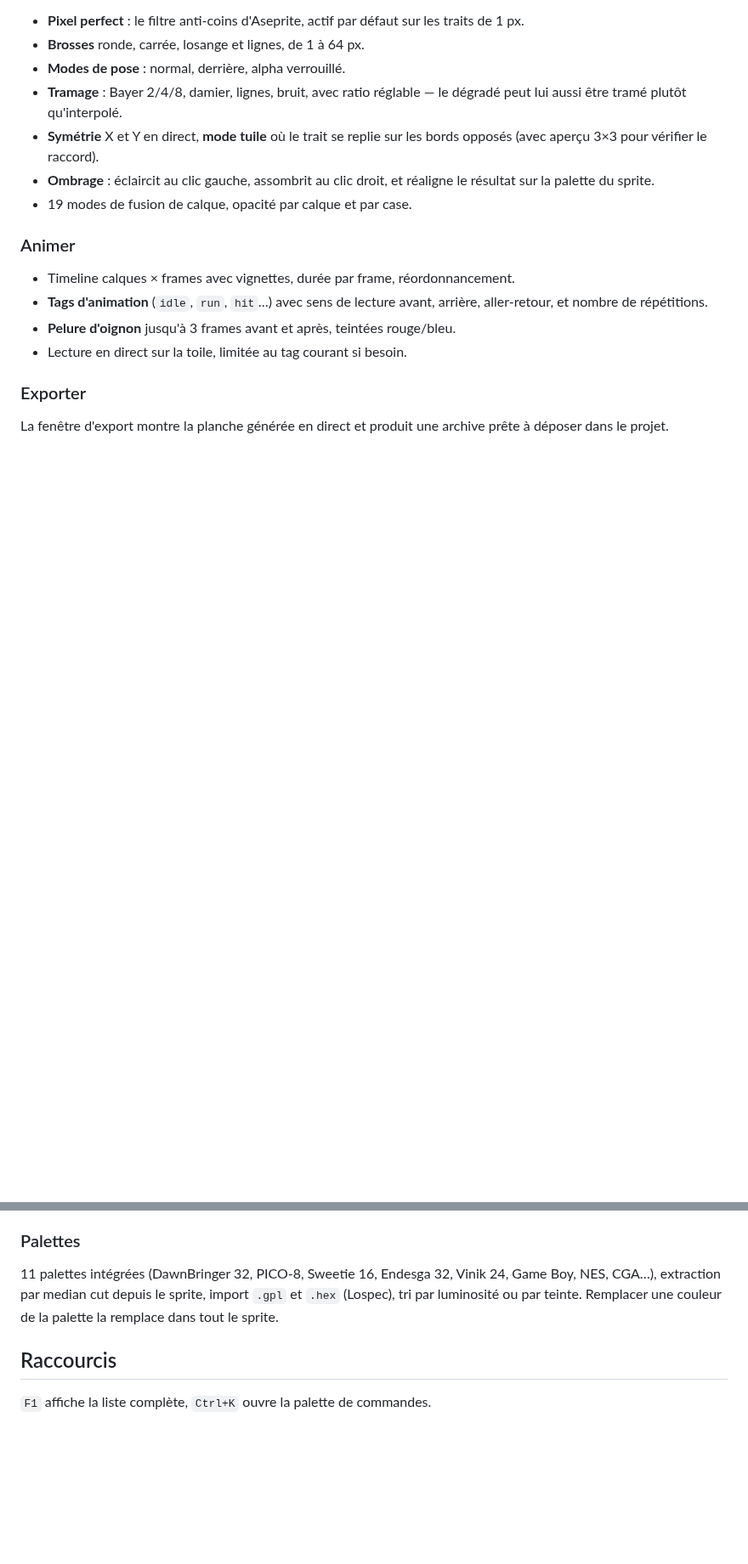
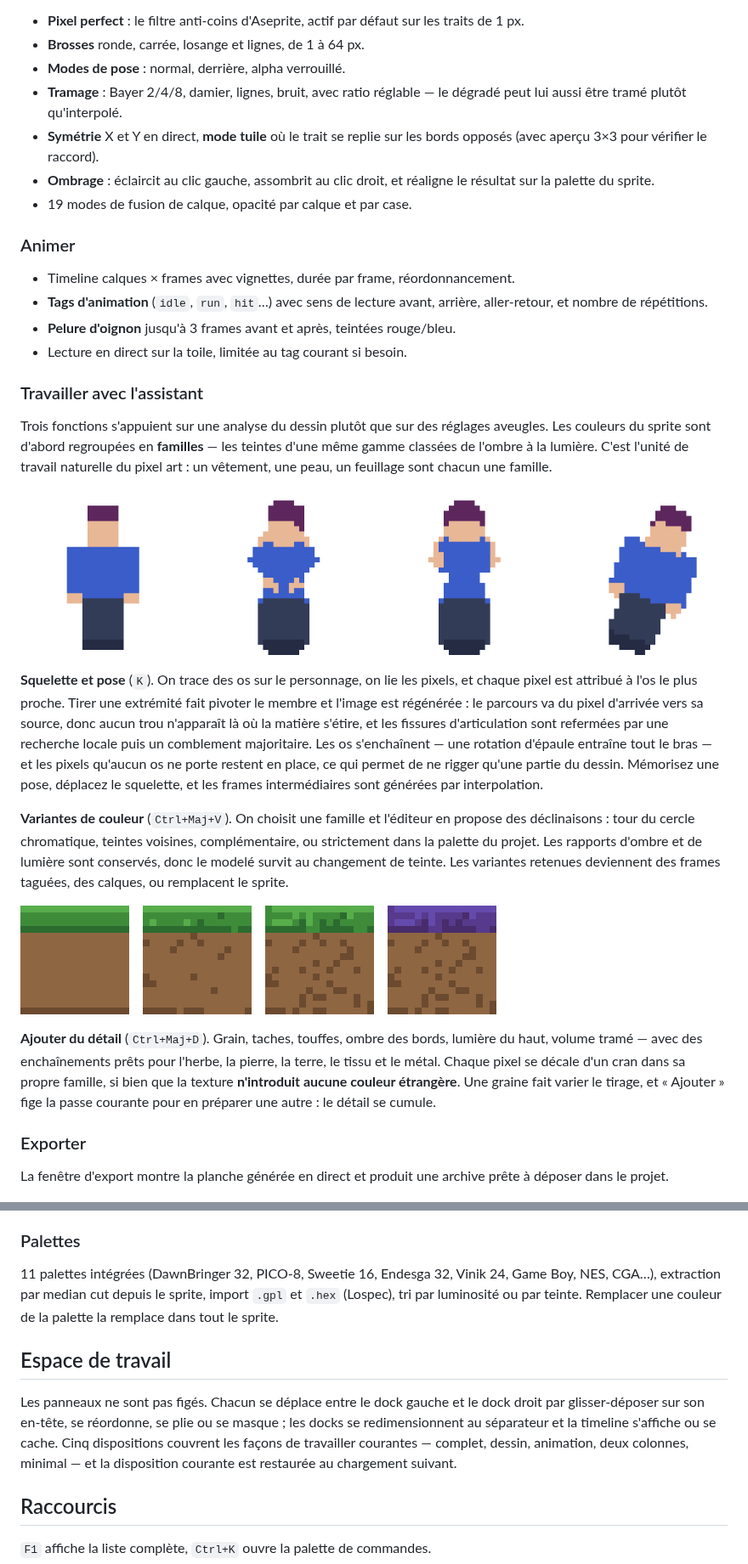
Before and after one commit to jules-crevoisier/sprite, a Markdown page: README.md, 2 parts joined by grey strips. Shown at 85% size. GitHub-like rendering; pictures changed too: docs/detail.png (added), docs/rig.png (added); blank space fills up the shorter version.

```diff
--- a/README.md
+++ b/README.md
@@ -127,6 +127,43 @@ déplacement, main et loupe.
 - **Pelure d'oignon** jusqu'à 3 frames avant et après, teintées rouge/bleu.
 - Lecture en direct sur la toile, limitée au tag courant si besoin.
 
+### Travailler avec l'assistant
+
+Trois fonctions s'appuient sur une analyse du dessin plutôt que sur des
+réglages aveugles. Les couleurs du sprite sont d'abord regroupées en
+**familles** — les teintes d'une même gamme classées de l'ombre à la
+lumière. C'est l'unité de travail naturelle du pixel art : un vêtement, une
+peau, un feuillage sont chacun une famille.
+
+![Un personnage au repos puis posé par le squelette](docs/rig.png)
+
+**Squelette et pose** (`K`). On trace des os sur le personnage, on lie les
+pixels, et chaque pixel est attribué à l'os le plus proche. Tirer une
+extrémité fait pivoter le membre et l'image est régénérée : le parcours va
+du pixel d'arrivée vers sa source, donc aucun trou n'apparaît là où la
+matière s'étire, et les fissures d'articulation sont refermées par une
+recherche locale puis un comblement majoritaire. Les os s'enchaînent — une
+rotation d'épaule entraîne tout le bras — et les pixels qu'aucun os ne porte
+restent en place, ce qui permet de ne rigger qu'une partie du dessin.
+Mémorisez une pose, déplacez le squelette, et les frames intermédiaires sont
+générées par interpolation.
+
+**Variantes de couleur** (`Ctrl+Maj+V`). On choisit une famille et l'éditeur
+en propose des déclinaisons : tour du cercle chromatique, teintes voisines,
+complémentaire, ou strictement dans la palette du projet. Les rapports
+d'ombre et de lumière sont conservés, donc le modelé survit au changement de
+teinte. Les variantes retenues deviennent des frames taguées, des calques,
+ou remplacent le sprite.
+
+![Bloc d'herbe brut, deux passes de détail, puis une variante de couleur](docs/detail.png)
+
+**Ajouter du détail** (`Ctrl+Maj+D`). Grain, taches, touffes, ombre des
+bords, lumière du haut, volume tramé — avec des enchaînements prêts pour
+l'herbe, la pierre, la terre, le tissu et le métal. Chaque pixel se décale
+d'un cran dans sa propre famille, si bien que la texture **n'introduit
+aucune couleur étrangère**. Une graine fait varier le tirage, et « Ajouter »
+fige la passe courante pour en préparer une autre : le détail se cumule.
+
 ### Exporter
 
 La fenêtre d'export montre la planche générée en direct et produit une archive
@@ -172,6 +209,15 @@ frames en indiquant la taille des cases, l'espacement et la marge.
 `.gpl` et `.hex` (Lospec), tri par luminosité ou par teinte. Remplacer une
 couleur de la palette la remplace dans tout le sprite.
 
+## Espace de travail
+
+Les panneaux ne sont pas figés. Chacun se déplace entre le dock gauche et le
+dock droit par glisser-déposer sur son en-tête, se réordonne, se plie ou se
+masque ; les docks se redimensionnent au séparateur et la timeline s'affiche
+ou se cache. Cinq dispositions couvrent les façons de travailler courantes —
+complet, dessin, animation, deux colonnes, minimal — et la disposition
+courante est restaurée au chargement suivant.
+
 ## Raccourcis
 
 `F1` affiche la liste complète, `Ctrl+K` ouvre la palette de commandes.
```
Also changed, not shown: other parts of README.md (+4 -0 lines), 12 other files.
